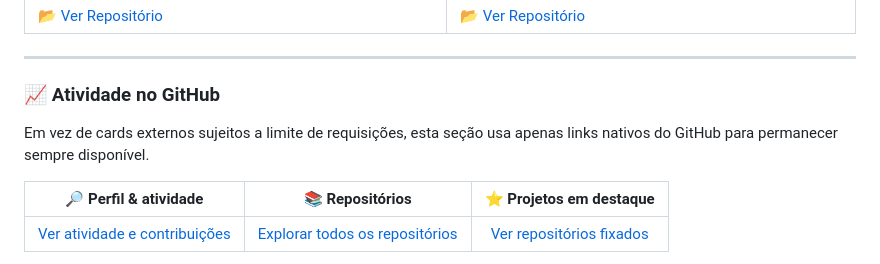
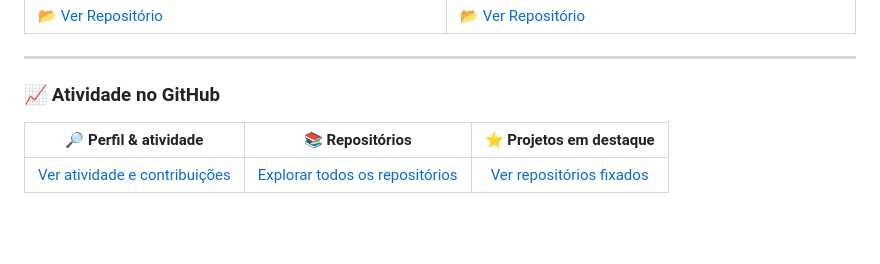
Before and after one commit to Yagami-Murakami/Yagami-Murakami, a Markdown page: README.md, the part around the change. Drawn GitHub-style; blank space fills up the shorter version.

Commit message:
chore: clean up GitHub activity section

```diff
--- a/README.md
+++ b/README.md
@@ -42,8 +42,6 @@ Abaixo estão os meus principais projetos ativos no GitHub, com foco em intelig
 
 ### 📈 Atividade no GitHub
 
-Em vez de cards externos sujeitos a limite de requisições, esta seção usa apenas links nativos do GitHub para permanecer sempre disponível.
-
 | 🔎 Perfil & atividade | 📚 Repositórios | ⭐ Projetos em destaque |
 | :---: | :---: | :---: |
 | [Ver atividade e contribuições](https://github.com/Yagami-Murakami) | [Explorar todos os repositórios](https://github.com/Yagami-Murakami?tab=repositories) | [Ver repositórios fixados](https://github.com/Yagami-Murakami#user-activity-overview) |
```
